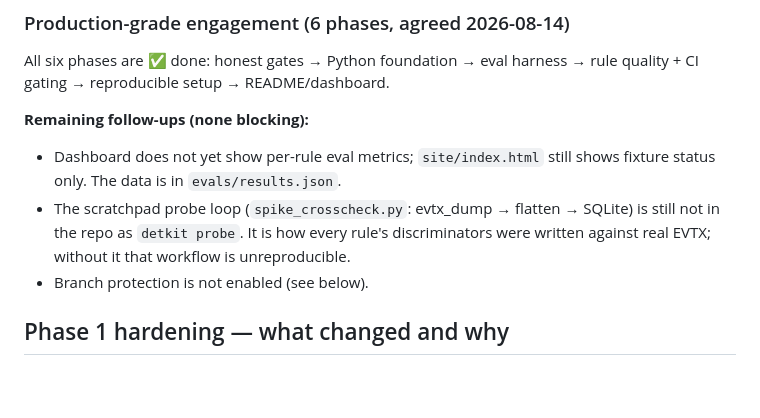
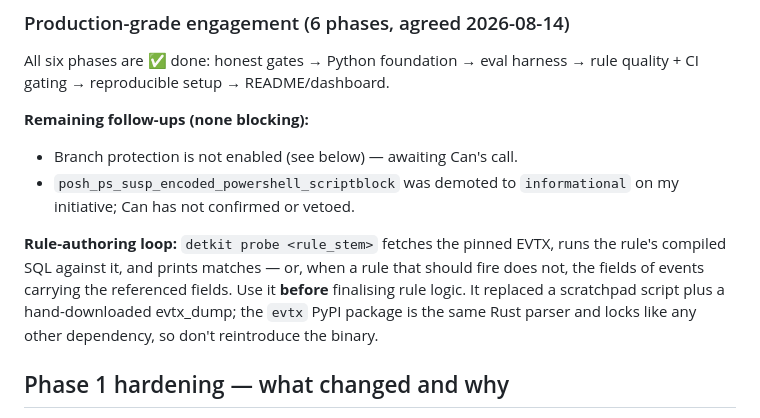
Before and after one commit to canmenzo/detection-engineering, a Markdown page: CLAUDE.md, the part around the change. Drawn GitHub-style; blank space fills up the shorter version.

Commit message:
Record the probe loop and close out the phase notes
All six phases are done. The remaining open items are both decisions for Can
rather than work: branch protection, and whether the PowerShell obfuscation
rule stays demoted to informational.

Co-Authored-By: Claude Opus 5 <noreply@anthropic.com>

```diff
--- a/CLAUDE.md
+++ b/CLAUDE.md
@@ -73,13 +73,16 @@ All six phases are ✅ done: honest gates → Python foundation → eval harness
 rule quality + CI gating → reproducible setup → README/dashboard.
 
 **Remaining follow-ups (none blocking):**
-- Dashboard does not yet show per-rule eval metrics; `site/index.html` still
-  shows fixture status only. The data is in `evals/results.json`.
-- The scratchpad probe loop (`spike_crosscheck.py`: evtx_dump → flatten →
-  SQLite) is still not in the repo as `detkit probe`. It is how every rule's
-  discriminators were written against real EVTX; without it that workflow is
-  unreproducible.
-- Branch protection is not enabled (see below).
+- Branch protection is not enabled (see below) — awaiting Can's call.
+- `posh_ps_susp_encoded_powershell_scriptblock` was demoted to `informational`
+  on my initiative; Can has not confirmed or vetoed.
+
+**Rule-authoring loop:** `detkit probe <rule_stem>` fetches the pinned EVTX,
+runs the rule's compiled SQL against it, and prints matches — or, when a rule
+that should fire does not, the fields of events carrying the referenced fields.
+Use it **before** finalising rule logic. It replaced a scratchpad script plus a
+hand-downloaded evtx_dump; the `evtx` PyPI package is the same Rust parser and
+locks like any other dependency, so don't reintroduce the binary.
 
 ## Phase 1 hardening — what changed and why
 - **The suite could not fail.** No Hayabusa → all tests skipped → `pytest` exit 0.
```
